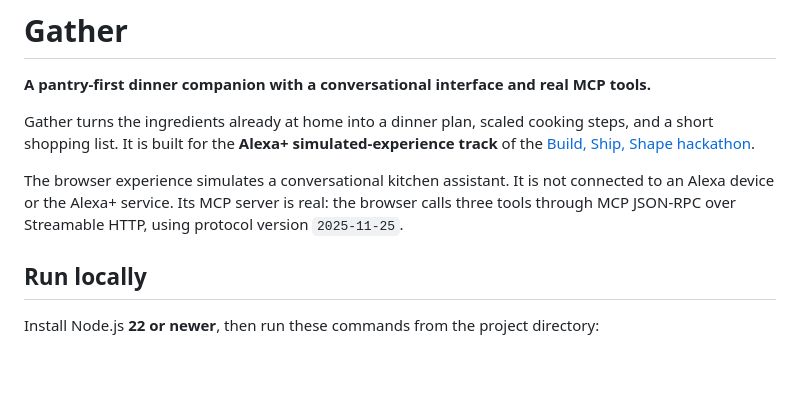
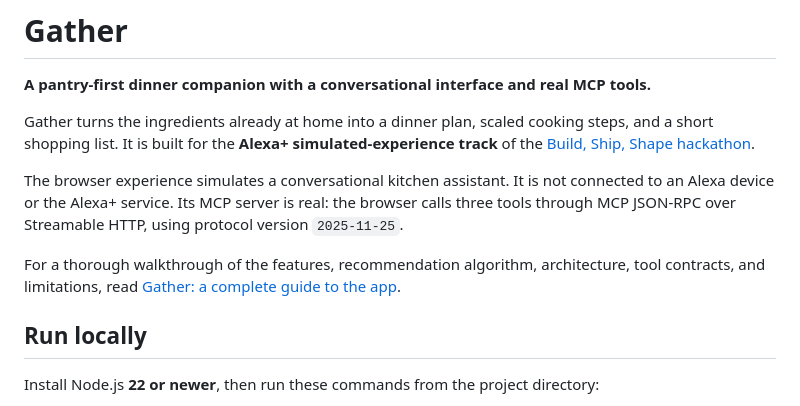
Before and after one commit to UditDewan/gather-kitchen, a Markdown page: README.md, the part around the change. Drawn GitHub-style; blank space fills up the shorter version.

Commit message:
Document Gather workflows, architecture, and implementation limits

```diff
--- a/README.md
+++ b/README.md
@@ -5,6 +5,8 @@
 Gather turns the ingredients already at home into a dinner plan, scaled cooking steps, and a short shopping list. It is built for the **Alexa+ simulated-experience track** of the [Build, Ship, Shape hackathon](https://amazonappdev2026.devpost.com/).
 
 The browser experience simulates a conversational kitchen assistant. It is not connected to an Alexa device or the Alexa+ service. Its MCP server is real: the browser calls three tools through MCP JSON-RPC over Streamable HTTP, using protocol version `2025-11-25`.
+
+For a thorough walkthrough of the features, recommendation algorithm, architecture, tool contracts, and limitations, read [Gather: a complete guide to the app](docs/APP-EXPLAINED.md).
 
 ## Run locally
 
```
Also changed, not shown: docs/APP-EXPLAINED.md (added, +592 -0 lines).
